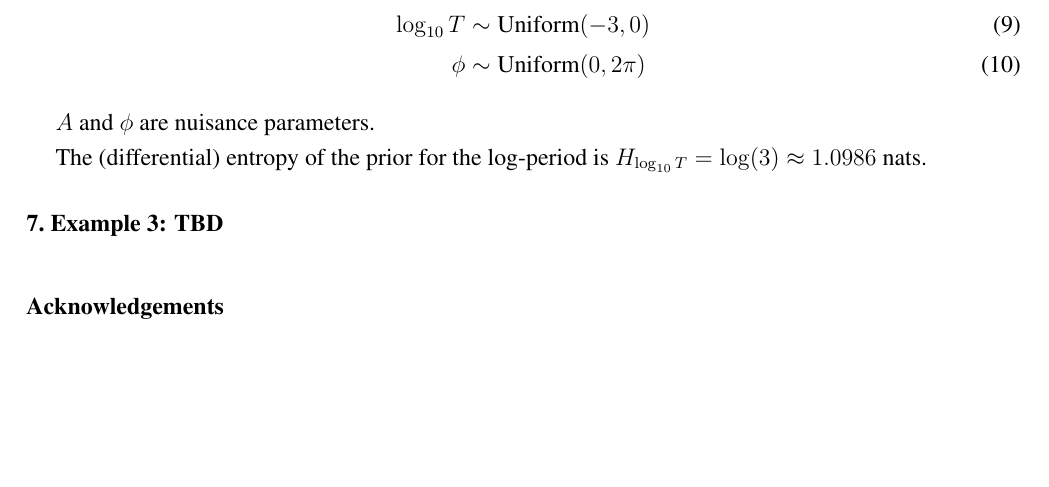
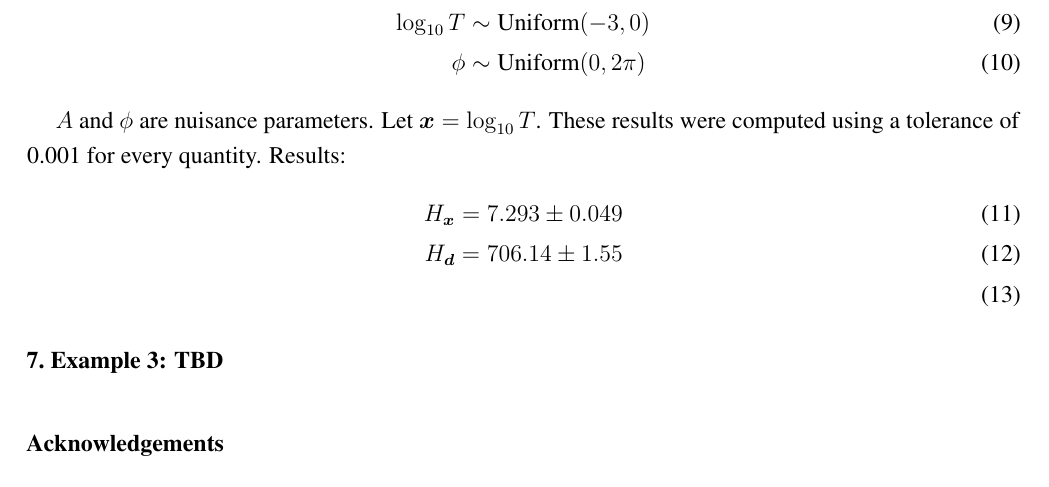
Before and after one commit to eggplantbren/InfoNest, a LaTeX paper (paper/ms.tex): part of page 3 of 4, cut so that both start at the same text, the shorter picture padded with empty space. Compiled offline with pdfLaTeX.

Commit message:
Some results

```diff
--- a/paper/ms.tex
+++ b/paper/ms.tex
@@ -267,10 +267,15 @@ A           &\sim \textnormal{Exponential}(1)  \\
 \phi        &\sim \textnormal{Uniform}(0, 2\pi)
 \end{align}
 
-$A$ and $\phi$ are nuisance parameters.
+$A$ and $\phi$ are nuisance parameters. Let $\x = \log_{10} T$.
+These results were computed using a tolerance of 0.001 for every quantity.
+Results:
+\begin{align} % (num_particles, mcmc_steps) = (10,  1000)
+H_{\x} &=  7.293 \pm 0.049 \\
+H_{\d} &= 706.14 \pm 1.55  \\
+\end{align}
 
-The (differential) entropy of the prior for the log-period is
-$H_{\log_{10} T} = \log(3) \approx 1.0986$ nats.
+
 
 \section{Example 3: TBD}
 
```
